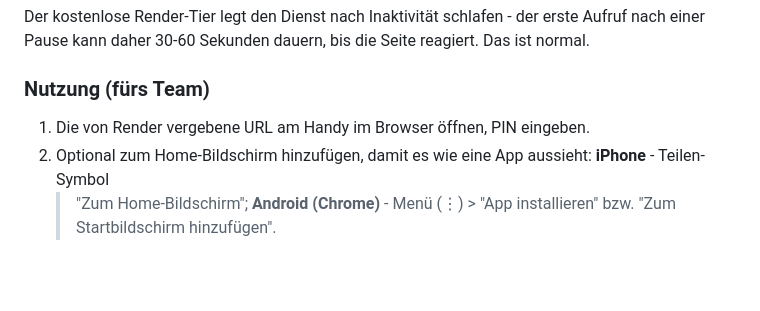
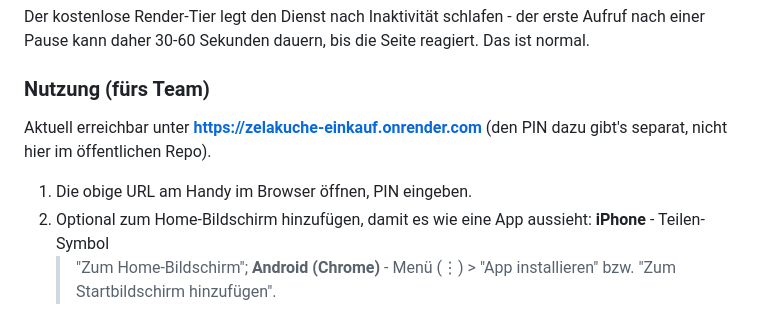
Before and after one commit to michiwghamm-sketch/K-chenplaner, a Markdown page: README.md, the part around the change. Rendered like a GitHub page; blank space fills up the shorter version.

Commit message:
README: Live-URL der Mobile-Web-App eintragen
Co-Authored-By: Claude Sonnet 5 <noreply@anthropic.com>

```diff
--- a/README.md
+++ b/README.md
@@ -104,7 +104,10 @@ Pause kann daher 30-60 Sekunden dauern, bis die Seite reagiert. Das ist normal.
 
 ### Nutzung (fürs Team)
 
-1. Die von Render vergebene URL am Handy im Browser öffnen, PIN eingeben.
+Aktuell erreichbar unter **https://zelakuche-einkauf.onrender.com** (den PIN dazu gibt's separat,
+nicht hier im öffentlichen Repo).
+
+1. Die obige URL am Handy im Browser öffnen, PIN eingeben.
 2. Optional zum Home-Bildschirm hinzufügen, damit es wie eine App aussieht: **iPhone** - Teilen-Symbol
    > "Zum Home-Bildschirm"; **Android (Chrome)** - Menü (⋮) > "App installieren" bzw. "Zum
    Startbildschirm hinzufügen".
```
